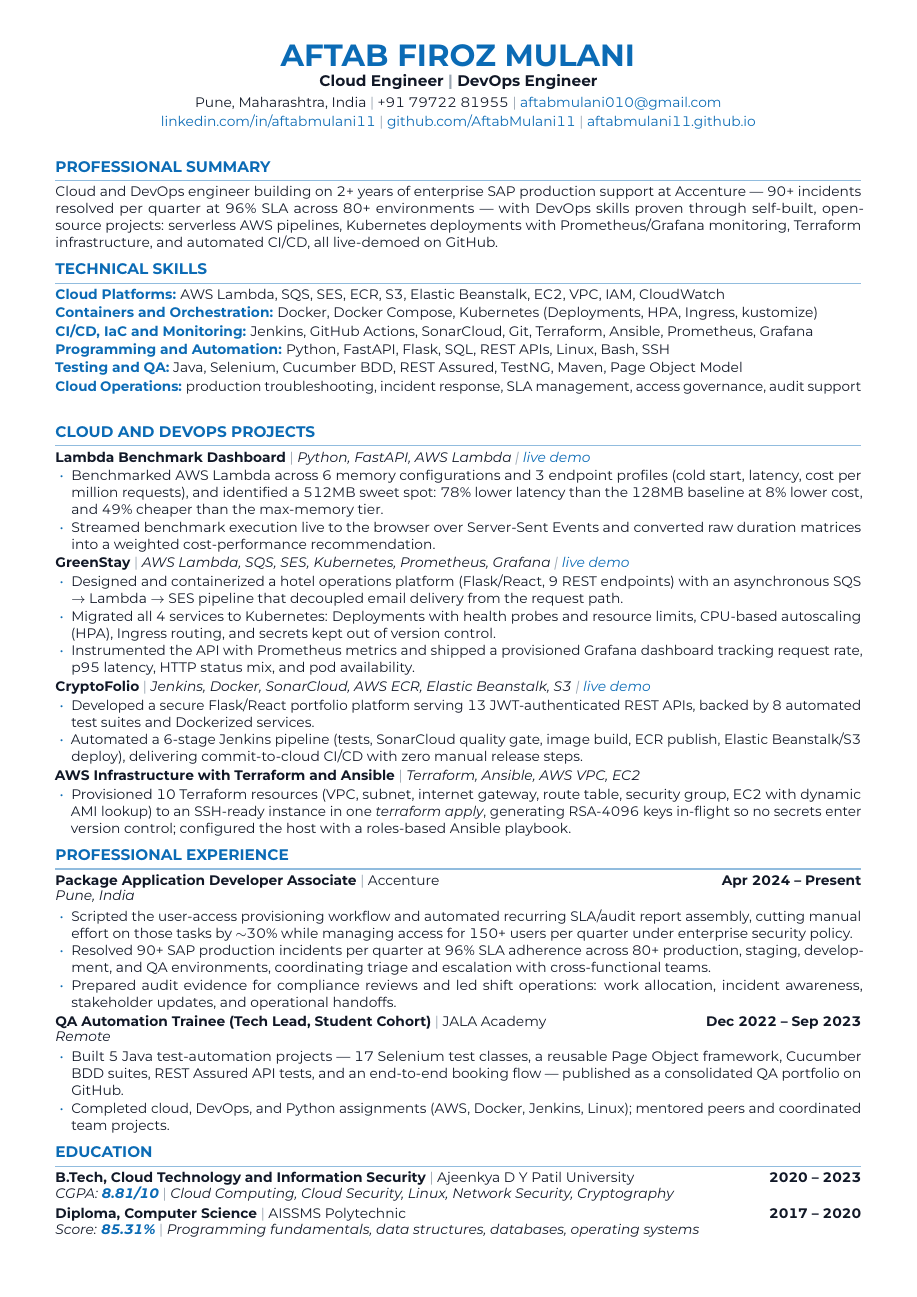
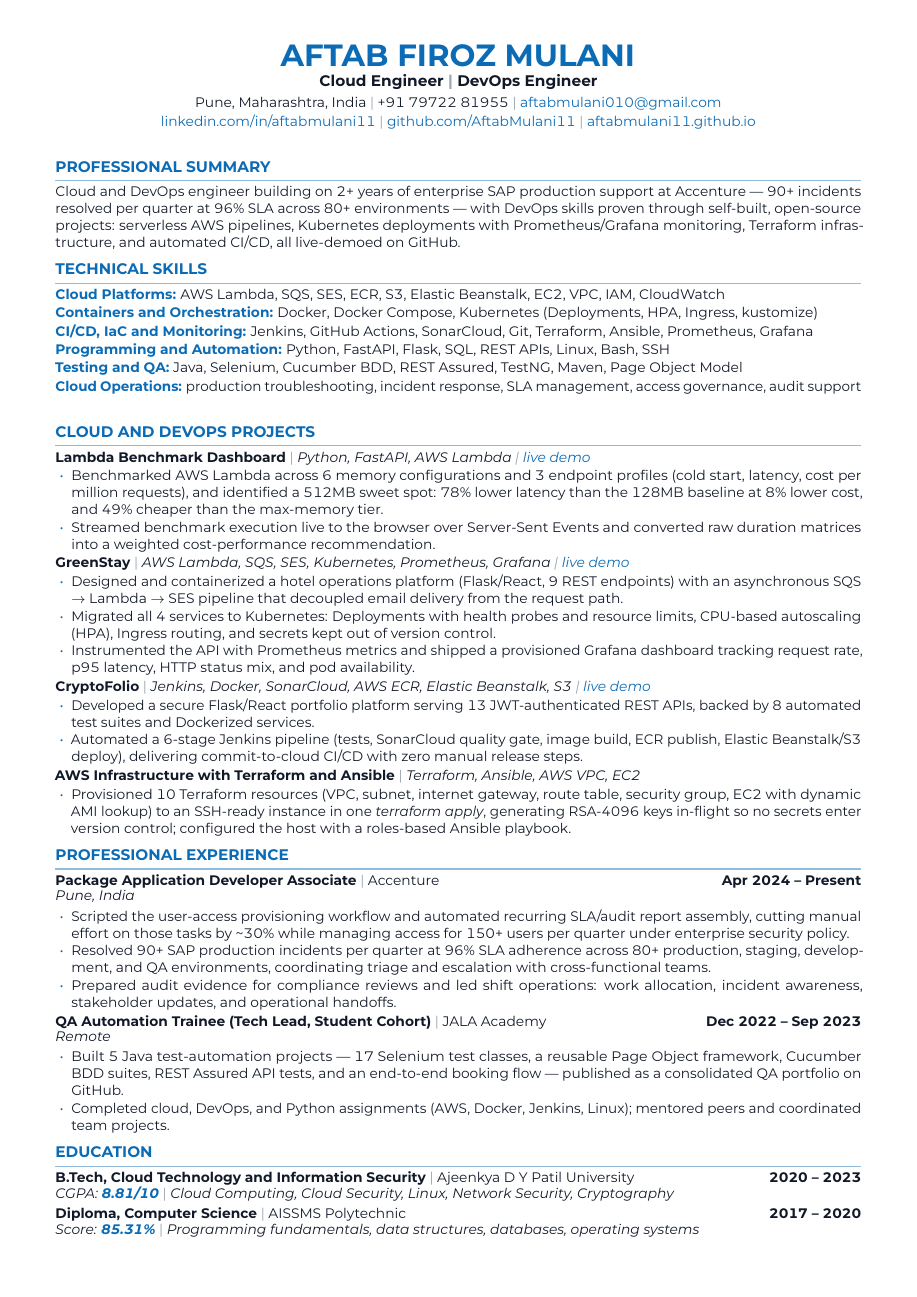
Before and after one commit to AftabMulani11/Online-Portfolio, a LaTeX CV (Aftab_Mulani_ATS_Cloud_Resume.tex): the whole page. The pictures show the PDF file assets/Aftab-Mulani-Resume.pdf that the author committed with the source.

Commit message:
Polish text extraction: ASCII-safe ~30%, unbreakable open-source
Co-Authored-By: Claude Fable 5 <noreply@anthropic.com>

```diff
--- a/Aftab_Mulani_ATS_Cloud_Resume.tex
+++ b/Aftab_Mulani_ATS_Cloud_Resume.tex
@@ -96,7 +96,7 @@
 
 % ===================== SUMMARY =====================
 \section{PROFESSIONAL SUMMARY}
-Cloud and DevOps engineer building on 2+ years of enterprise SAP production support at Accenture --- 90+ incidents resolved per quarter at 96\% SLA across 80+ environments --- with DevOps skills proven through self-built, open-source projects: serverless AWS pipelines, Kubernetes deployments with Prometheus/Grafana monitoring, Terraform infrastructure, and automated CI/CD, all live-demoed on GitHub.
+Cloud and DevOps engineer building on 2+ years of enterprise SAP production support at Accenture --- 90+ incidents resolved per quarter at 96\% SLA across 80+ environments --- with DevOps skills proven through self-built, \mbox{open-source} projects: serverless AWS pipelines, Kubernetes deployments with Prometheus/Grafana monitoring, Terraform infrastructure, and automated CI/CD, all live-demoed on GitHub.
 
 % ===================== SKILLS =====================
 \section{TECHNICAL SKILLS}
@@ -137,7 +137,7 @@
 \section{PROFESSIONAL EXPERIENCE}
 \entry{Package Application Developer Associate}{Accenture}{Apr 2024 -- Present}{Pune, India}
 \begin{itemize}
-  \item Scripted the user-access provisioning workflow and automated recurring SLA/audit report assembly, cutting manual effort on those tasks by \(\sim\)30\% while managing access for 150+ users per quarter under enterprise security policy.
+  \item Scripted the user-access provisioning workflow and automated recurring SLA/audit report assembly, cutting manual effort on those tasks by \textasciitilde30\% while managing access for 150+ users per quarter under enterprise security policy.
   \item Resolved 90+ SAP production incidents per quarter at 96\% SLA adherence across 80+ production, staging, development, and QA environments, coordinating triage and escalation with cross-functional teams.
   \item Prepared audit evidence for compliance reviews and led shift operations: work allocation, incident awareness, stakeholder updates, and operational handoffs.
 \end{itemize}
```
Also changed, not shown: assets/Aftab-Mulani-Resume.pdf.
